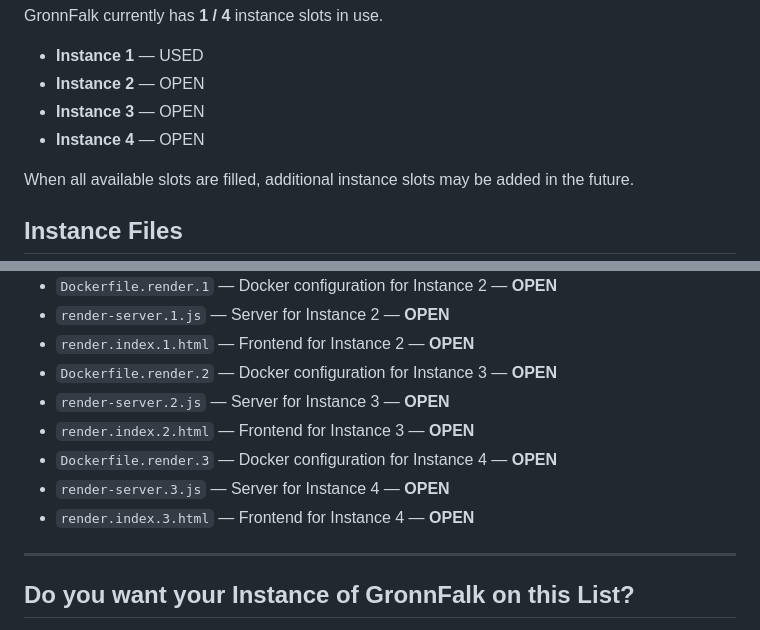
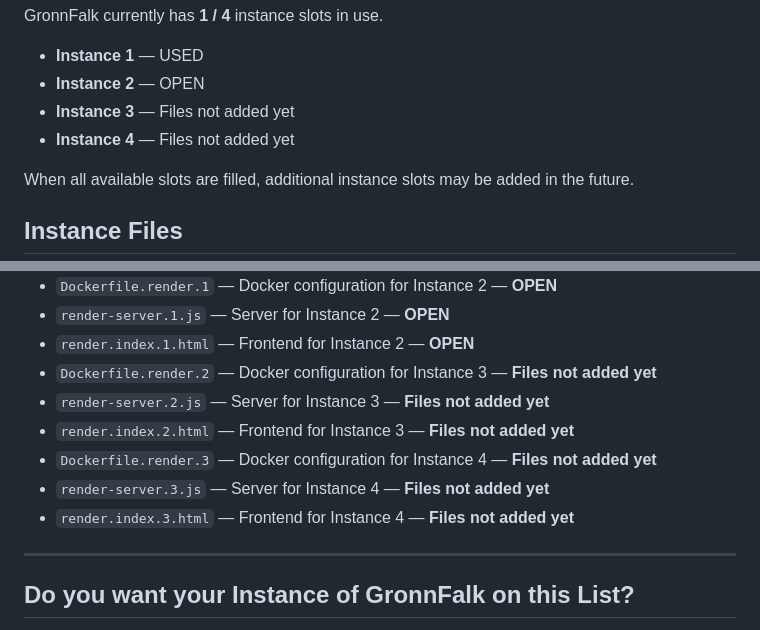
Before and after one commit to LiamProsser77/gronnfalk-instances, a Markdown page: README.md, 2 parts joined by grey strips. GitHub-like rendering.

```diff
--- a/README.md
+++ b/README.md
@@ -19,8 +19,8 @@
 <ul>
   <li><strong>Instance 1</strong> — USED</li>
   <li><strong>Instance 2</strong> — OPEN</li>
-  <li><strong>Instance 3</strong> — OPEN</li>
-  <li><strong>Instance 4</strong> — OPEN</li>
+  <li><strong>Instance 3</strong> — Files not added yet</li>
+  <li><strong>Instance 4</strong> — Files not added yet</li>
 </ul>
 
 <p>
@@ -75,37 +75,37 @@
   <li>
     <code>Dockerfile.render.2</code> —
     Docker configuration for Instance 3 —
-    <strong>OPEN</strong>
+    <strong>Files not added yet</strong>
   </li>
 
   <li>
     <code>render-server.2.js</code> —
     Server for Instance 3 —
-    <strong>OPEN</strong>
+    <strong>Files not added yet</strong>
   </li>
 
   <li>
     <code>render.index.2.html</code> —
     Frontend for Instance 3 —
-    <strong>OPEN</strong>
+    <strong>Files not added yet</strong>
   </li>
 
   <li>
     <code>Dockerfile.render.3</code> —
     Docker configuration for Instance 4 —
-    <strong>OPEN</strong>
+    <strong>Files not added yet</strong>
   </li>
 
   <li>
     <code>render-server.3.js</code> —
     Server for Instance 4 —
-    <strong>OPEN</strong>
+    <strong>Files not added yet</strong>
   </li>
 
   <li>
     <code>render.index.3.html</code> —
     Frontend for Instance 4 —
-    <strong>OPEN</strong>
+    <strong>Files not added yet</strong>
   </li>
 </ul>
 
```
